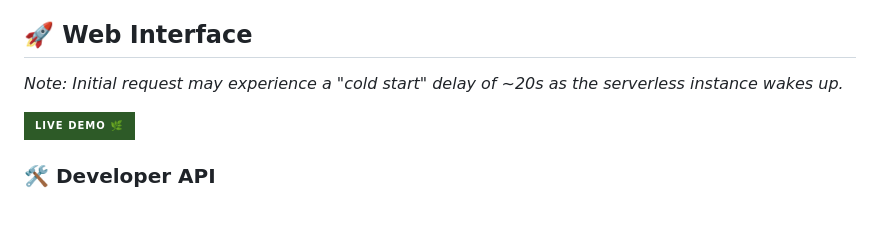
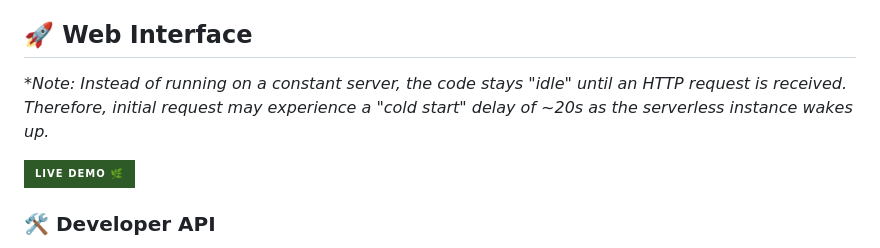
Before and after one commit to novth17/greengrid-integration-service, a Markdown page: README.md, the part around the change. Rendered like a GitHub page; badges without logos; blank space fills up the shorter version.

Commit message:
Update cold start note in README
Clarified note about cold start delay for serverless instance.

```diff
--- a/README.md
+++ b/README.md
@@ -33,7 +33,7 @@ A lightweight HTML5/JavaScript UI that captures user input (MWh and Energy Sourc
 - UI displays the result with a dynamic "Green Energy" or "High Impact" rating.
 
 ## 🚀 Web Interface
-*Note: Initial request may experience a "cold start" delay of ~20s as the serverless instance wakes up.*
+**Note: Instead of running on a constant server, the code stays "idle" until an HTTP request is received. Therefore, initial request may experience a "cold start" delay of ~20s as the serverless instance wakes up.*
 
 <a href="https://novth17.github.io/greengrid-integration-service/">
   <img src="https://img.shields.io/badge/Live%20Demo%20🌿-2d5a27?style=for-the-badge"
```
